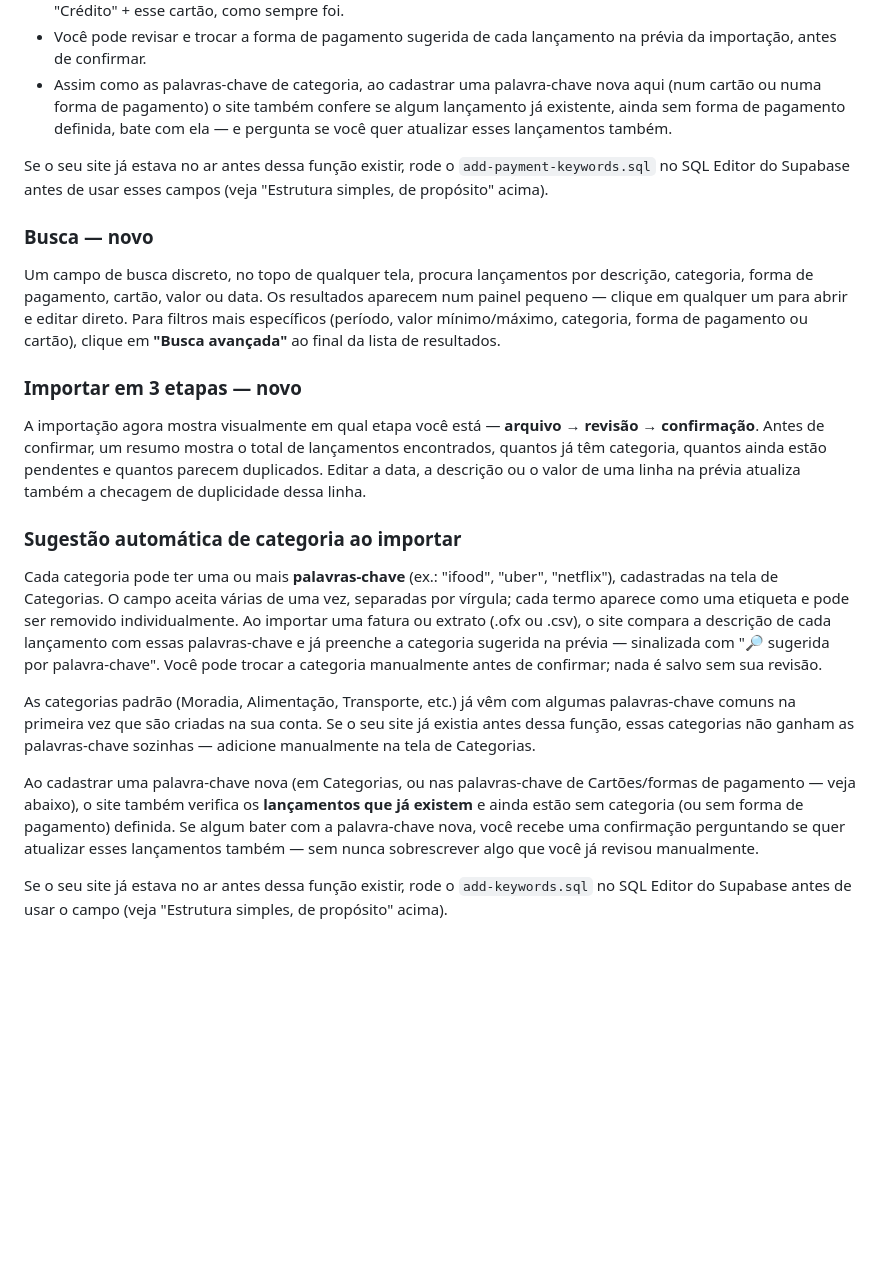
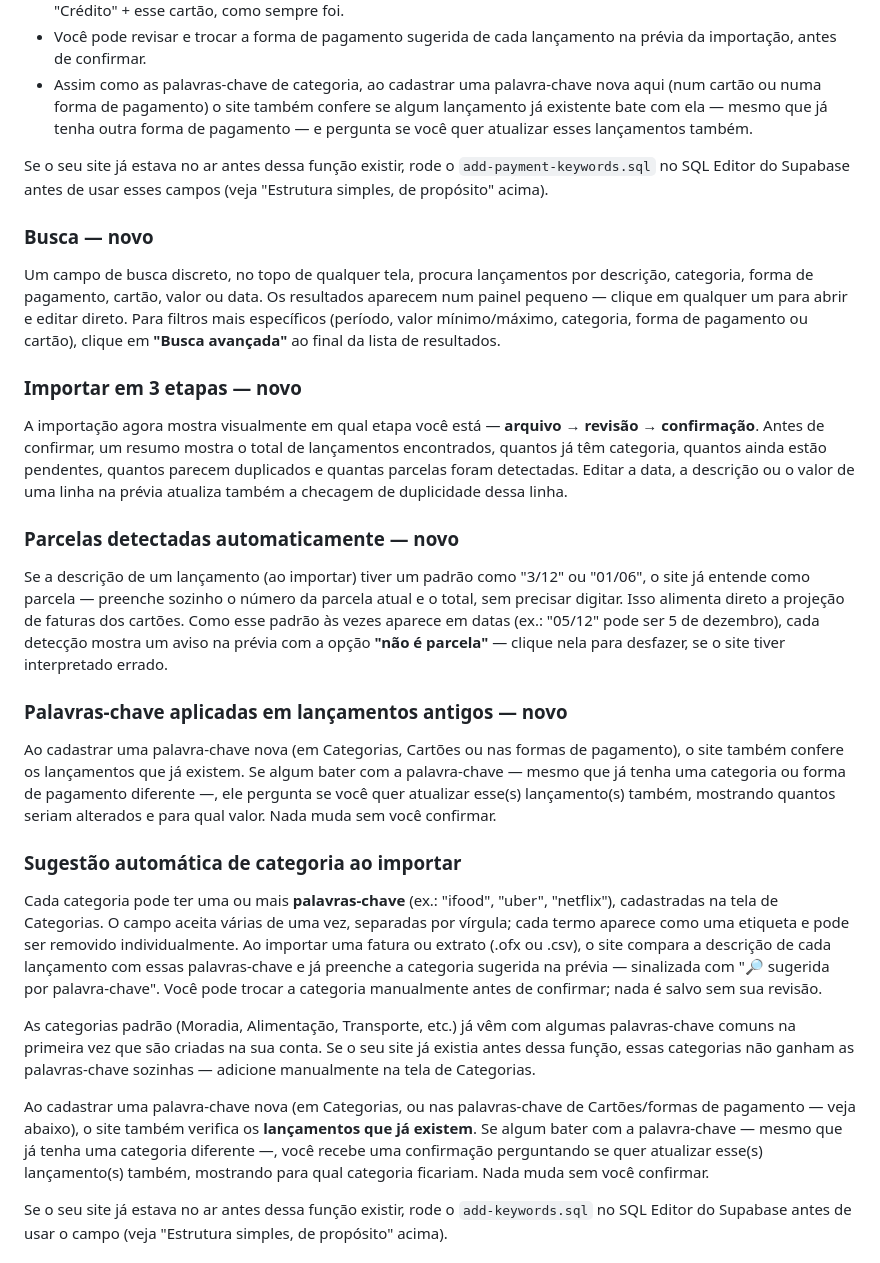
Before and after one commit to leticiacbo2020/finan-as, a Markdown page: README.md, the part around the change. Rendered like a GitHub page; blank space fills up the shorter version.

```diff
--- a/README.md
+++ b/README.md
@@ -226,8 +226,8 @@ lançamento ao importar um extrato:
   lançamento na prévia da importação, antes de confirmar.
 - Assim como as palavras-chave de categoria, ao cadastrar uma
   palavra-chave nova aqui (num cartão ou numa forma de pagamento) o
-  site também confere se algum lançamento já existente, ainda sem
-  forma de pagamento definida, bate com ela — e pergunta se você
+  site também confere se algum lançamento já existente bate com ela
+  — mesmo que já tenha outra forma de pagamento — e pergunta se você
   quer atualizar esses lançamentos também.
 
 Se o seu site já estava no ar antes dessa função existir, rode o
@@ -249,9 +249,30 @@ lista de resultados.
 A importação agora mostra visualmente em qual etapa você está —
 **arquivo → revisão → confirmação**. Antes de confirmar, um resumo
 mostra o total de lançamentos encontrados, quantos já têm categoria,
-quantos ainda estão pendentes e quantos parecem duplicados. Editar a
-data, a descrição ou o valor de uma linha na prévia atualiza também
-a checagem de duplicidade dessa linha.
+quantos ainda estão pendentes, quantos parecem duplicados e quantas
+parcelas foram detectadas. Editar a data, a descrição ou o valor de
+uma linha na prévia atualiza também a checagem de duplicidade dessa
+linha.
+
+### Parcelas detectadas automaticamente — novo
+
+Se a descrição de um lançamento (ao importar) tiver um padrão como
+"3/12" ou "01/06", o site já entende como parcela — preenche
+sozinho o número da parcela atual e o total, sem precisar digitar.
+Isso alimenta direto a projeção de faturas dos cartões. Como esse
+padrão às vezes aparece em datas (ex.: "05/12" pode ser 5 de
+dezembro), cada detecção mostra um aviso na prévia com a opção
+**"não é parcela"** — clique nela para desfazer, se o site tiver
+interpretado errado.
+
+### Palavras-chave aplicadas em lançamentos antigos — novo
+
+Ao cadastrar uma palavra-chave nova (em Categorias, Cartões ou nas
+formas de pagamento), o site também confere os lançamentos que já
+existem. Se algum bater com a palavra-chave — mesmo que já tenha uma
+categoria ou forma de pagamento diferente —, ele pergunta se você
+quer atualizar esse(s) lançamento(s) também, mostrando quantos
+seriam alterados e para qual valor. Nada muda sem você confirmar.
 
 ### Sugestão automática de categoria ao importar
 
@@ -273,11 +294,11 @@ manualmente na tela de Categorias.
 
 Ao cadastrar uma palavra-chave nova (em Categorias, ou nas
 palavras-chave de Cartões/formas de pagamento — veja abaixo), o
-site também verifica os **lançamentos que já existem** e ainda
-estão sem categoria (ou sem forma de pagamento) definida. Se algum
-bater com a palavra-chave nova, você recebe uma confirmação
-perguntando se quer atualizar esses lançamentos também — sem nunca
-sobrescrever algo que você já revisou manualmente.
+site também verifica os **lançamentos que já existem**. Se algum
+bater com a palavra-chave — mesmo que já tenha uma categoria
+diferente —, você recebe uma confirmação perguntando se quer
+atualizar esse(s) lançamento(s) também, mostrando para qual
+categoria ficariam. Nada muda sem você confirmar.
 
 Se o seu site já estava no ar antes dessa função existir, rode o
 `add-keywords.sql` no SQL Editor do Supabase antes de usar o campo
```
